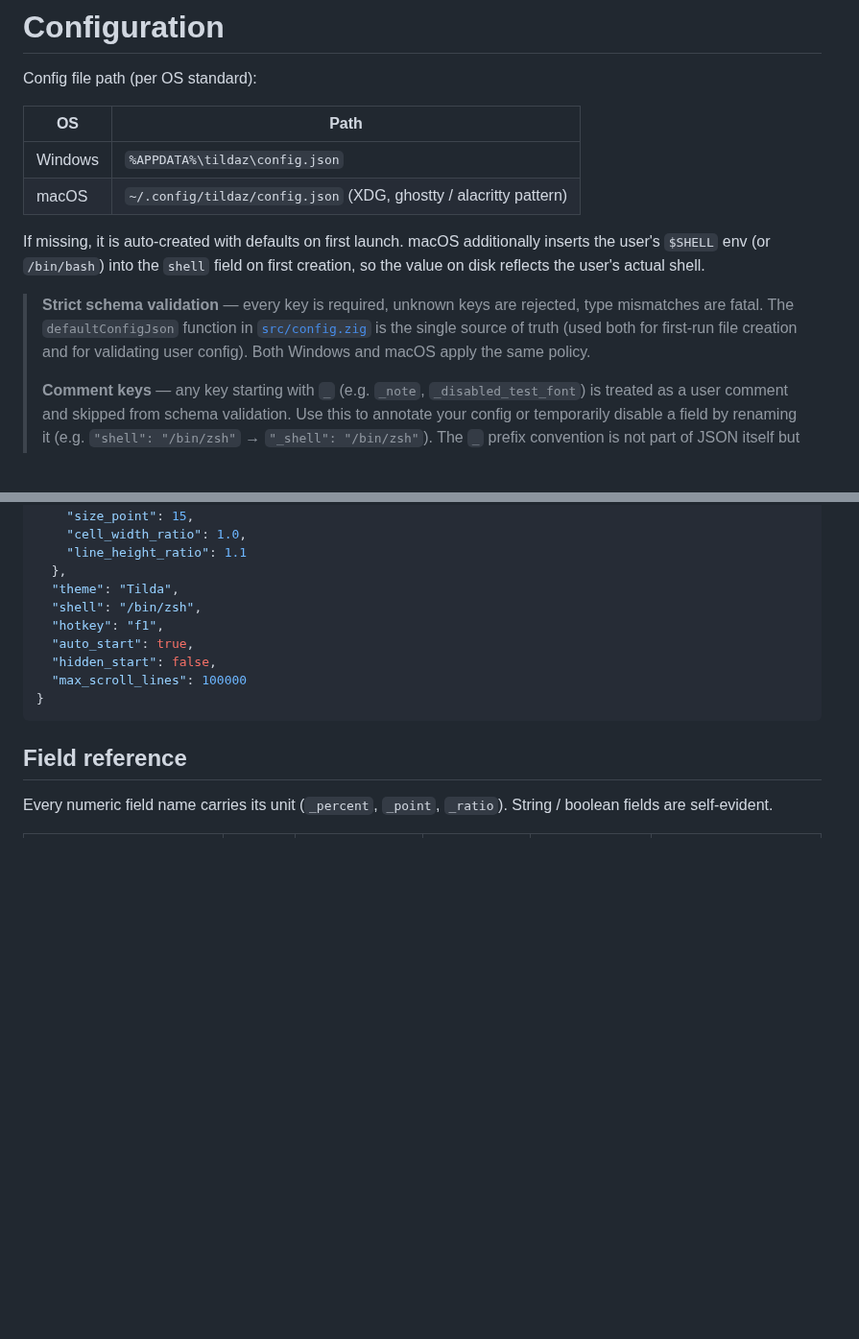
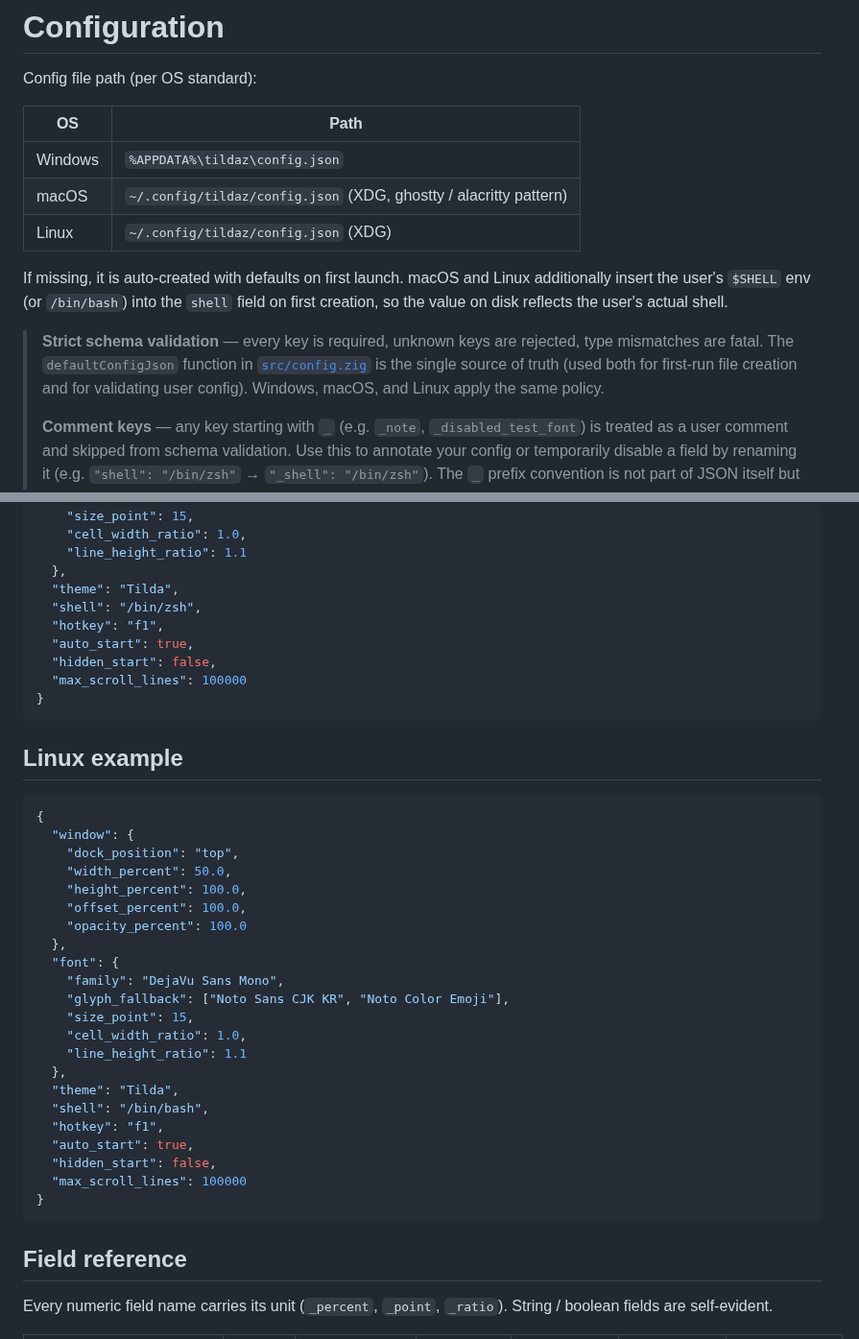
Before and after one commit to ensky0/tildaz, a Markdown page: CONFIG.md, 2 parts joined by grey strips. Shown at 96% size. Rendered like a GitHub page; blank space fills up the shorter version.

````diff
--- a/CONFIG.md
+++ b/CONFIG.md
@@ -6,10 +6,11 @@ Config file path (per OS standard):
 |---|---|
 | Windows | `%APPDATA%\tildaz\config.json` |
 | macOS | `~/.config/tildaz/config.json` (XDG, ghostty / alacritty pattern) |
+| Linux | `~/.config/tildaz/config.json` (XDG) |
 
-If missing, it is auto-created with defaults on first launch. macOS additionally inserts the user's `$SHELL` env (or `/bin/bash`) into the `shell` field on first creation, so the value on disk reflects the user's actual shell.
+If missing, it is auto-created with defaults on first launch. macOS and Linux additionally insert the user's `$SHELL` env (or `/bin/bash`) into the `shell` field on first creation, so the value on disk reflects the user's actual shell.
 
-> **Strict schema validation** — every key is required, unknown keys are rejected, type mismatches are fatal. The `defaultConfigJson` function in [`src/config.zig`](src/config.zig) is the single source of truth (used both for first-run file creation and for validating user config). Both Windows and macOS apply the same policy.
+> **Strict schema validation** — every key is required, unknown keys are rejected, type mismatches are fatal. The `defaultConfigJson` function in [`src/config.zig`](src/config.zig) is the single source of truth (used both for first-run file creation and for validating user config). Windows, macOS, and Linux apply the same policy.
 >
 > **Comment keys** — any key starting with `_` (e.g. `_note`, `_disabled_test_font`) is treated as a user comment and skipped from schema validation. Use this to annotate your config or temporarily disable a field by renaming it (e.g. `"shell": "/bin/zsh"` → `"_shell": "/bin/zsh"`). The `_` prefix convention is not part of JSON itself but is convenient here since the official schema never uses it.
 
@@ -67,6 +68,33 @@ If missing, it is auto-created with defaults on first launch. macOS additionally
 }
 ```
 
+## Linux example
+
+```json
+{
+  "window": {
+    "dock_position": "top",
+    "width_percent": 50.0,
+    "height_percent": 100.0,
+    "offset_percent": 100.0,
+    "opacity_percent": 100.0
+  },
+  "font": {
+    "family": "DejaVu Sans Mono",
+    "glyph_fallback": ["Noto Sans CJK KR", "Noto Color Emoji"],
+    "size_point": 15,
+    "cell_width_ratio": 1.0,
+    "line_height_ratio": 1.1
+  },
+  "theme": "Tilda",
+  "shell": "/bin/bash",
+  "hotkey": "f1",
+  "auto_start": true,
+  "hidden_start": false,
+  "max_scroll_lines": 100000
+}
+```
+
 ## Field reference
 
 Every numeric field name carries its unit (`_percent`, `_point`, `_ratio`). String / boolean fields are self-evident.
````
Also changed, not shown: other parts of CONFIG.md (+18 -18 lines), KEYBINDINGS.md (+31 -27 lines).
